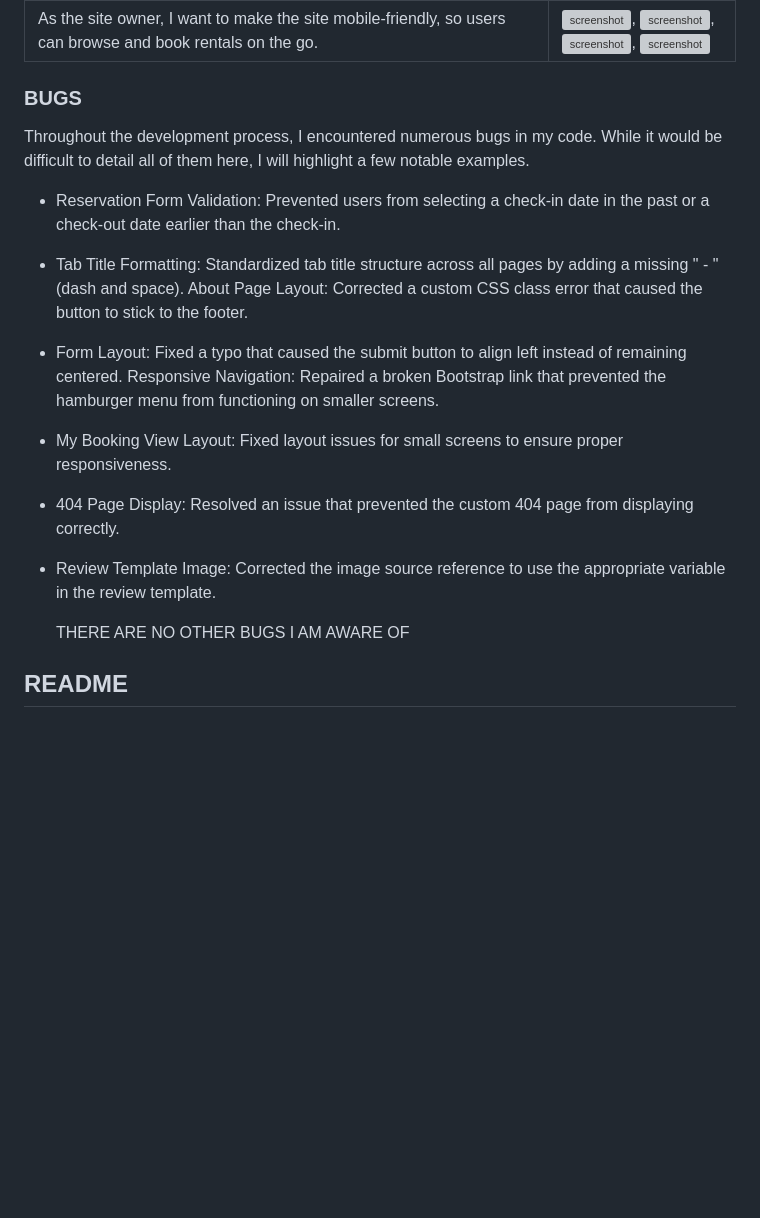
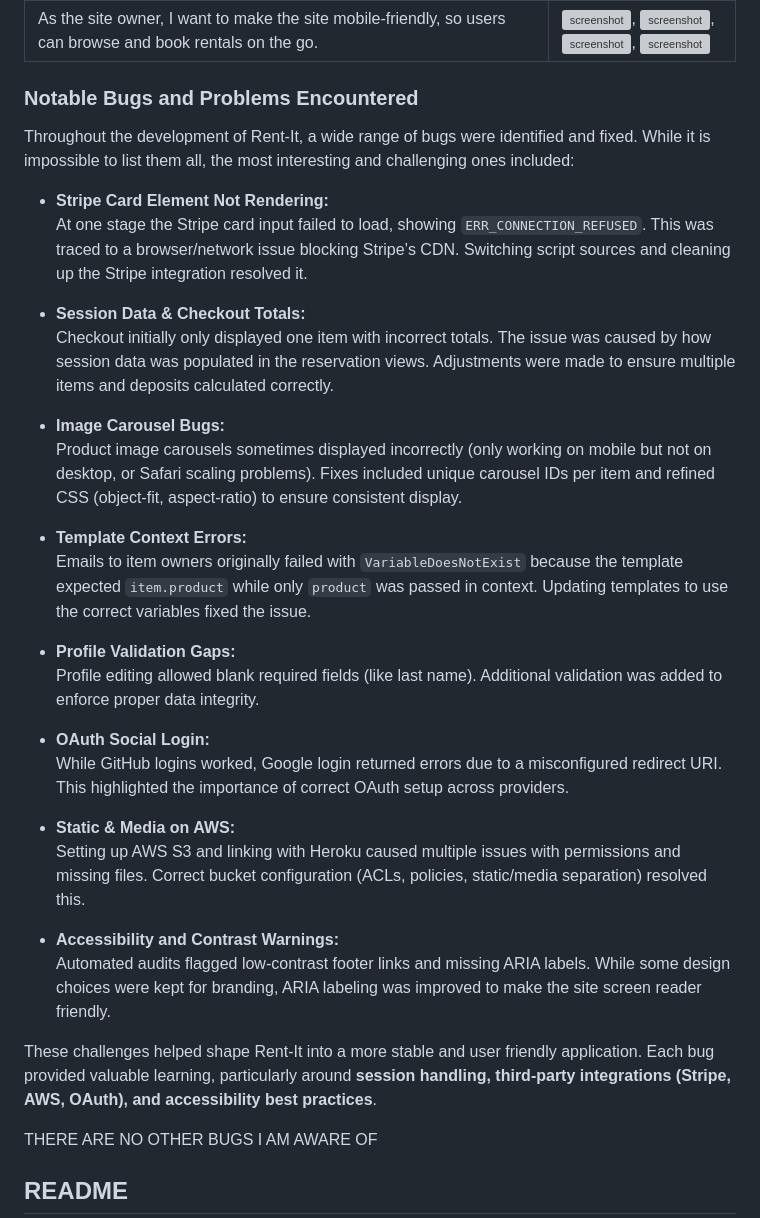
Before and after one commit to GrzegorzStary/Rent-It, a Markdown page: TESTING.md, the part around the change. Rendered like a GitHub page; blank space fills up the shorter version; grey boxes are pictures that could not be loaded.

Commit message:
TESTING.md ADDED: Most interesting issues while building my project

```diff
--- a/TESTING.md
+++ b/TESTING.md
@@ -519,23 +519,37 @@ Each user story has been fulfilled.
 | As the site owner, I want to store images on AWS S3, so media loads fast and doesn't slow down the server. | ![screenshot](), ![screenshot](), ![screenshot](), ![screenshot]() |
 | As the site owner, I want to make the site mobile-friendly, so users can browse and book rentals on the go. | ![screenshot](), ![screenshot](), ![screenshot](), ![screenshot]() |
 
-### BUGS
+### Notable Bugs and Problems Encountered
 
-Throughout the development process, I encountered numerous bugs in my code. While it would be difficult to detail all of them here, I will highlight a few notable examples.
+Throughout the development of Rent-It, a wide range of bugs were identified and fixed. While it is impossible to list them all, the most interesting and challenging ones included:
 
-- Reservation Form Validation: Prevented users from selecting a check-in date in the past or a check-out date earlier than the check-in.
+- **Stripe Card Element Not Rendering:**
+  At one stage the Stripe card input failed to load, showing `ERR_CONNECTION_REFUSED`. This was traced to a browser/network issue blocking Stripe’s CDN. Switching script sources and cleaning up the Stripe integration resolved it.
 
-- Tab Title Formatting: Standardized tab title structure across all pages by adding a missing " - " (dash and space).
-About Page Layout: Corrected a custom CSS class error that caused the button to stick to the footer.
+- **Session Data & Checkout Totals:**
+  Checkout initially only displayed one item with incorrect totals. The issue was caused by how session data was populated in the reservation views. Adjustments were made to ensure multiple items and deposits calculated correctly.
 
-- Form Layout: Fixed a typo that caused the submit button to align left instead of remaining centered.
-Responsive Navigation: Repaired a broken Bootstrap link that prevented the hamburger menu from functioning on smaller screens.
+- **Image Carousel Bugs:**
+  Product image carousels sometimes displayed incorrectly (only working on mobile but not on desktop, or Safari scaling problems). Fixes included unique carousel IDs per item and refined CSS (object-fit, aspect-ratio) to ensure consistent display.
 
-- My Booking View Layout: Fixed layout issues for small screens to ensure proper responsiveness.
+- **Template Context Errors:**
+  Emails to item owners originally failed with `VariableDoesNotExist` because the template expected `item.product` while only `product` was passed in context. Updating templates to use the correct variables fixed the issue.
 
-- 404 Page Display: Resolved an issue that prevented the custom 404 page from displaying correctly.
+- **Profile Validation Gaps:**
+  Profile editing allowed blank required fields (like last name). Additional validation was added to enforce proper data integrity.
 
-- Review Template Image: Corrected the image source reference to use the appropriate variable in the review template.
+- **OAuth Social Login:**
+  While GitHub logins worked, Google login returned errors due to a misconfigured redirect URI. This highlighted the importance of correct OAuth setup across providers.
+
+- **Static & Media on AWS:**
+  Setting up AWS S3 and linking with Heroku caused multiple issues with permissions and missing files. Correct bucket configuration (ACLs, policies, static/media separation) resolved this.
+
+- **Accessibility and Contrast Warnings:**
+  Automated audits flagged low-contrast footer links and missing ARIA labels. While some design choices were kept for branding, ARIA labeling was improved to make the site screen reader friendly.
+
+These challenges helped shape Rent-It into a more stable and user friendly application.
+Each bug provided valuable learning, particularly around
+**session handling, third-party integrations (Stripe, AWS, OAuth), and accessibility best practices**.
 
   THERE ARE NO OTHER BUGS I AM AWARE OF
 
```
